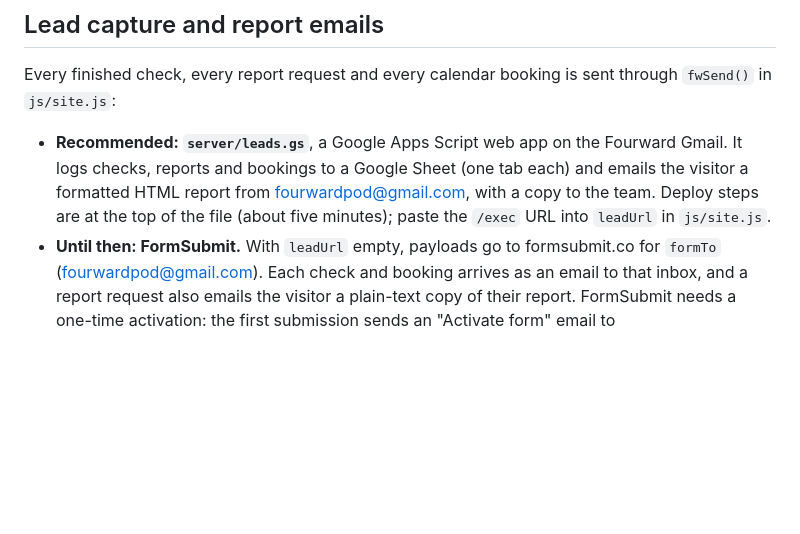
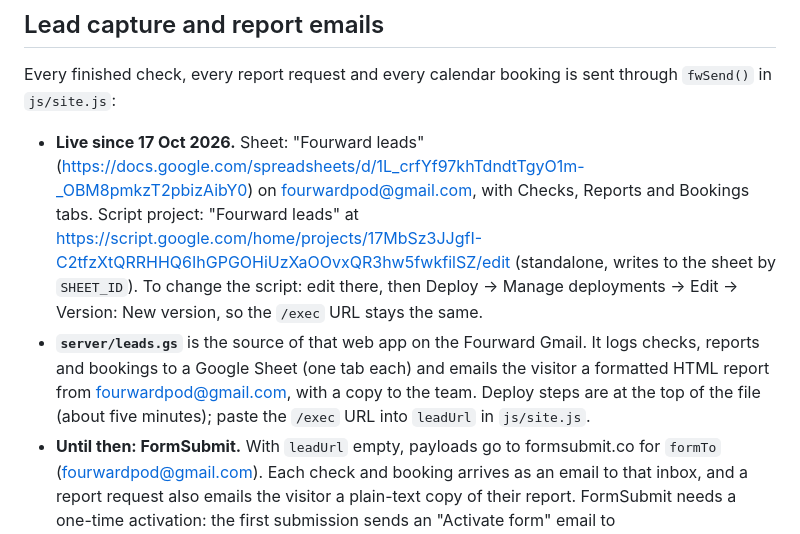
Before and after one commit to fourwardpod-design/fourwardpod-design.github.io, a Markdown page: README.md, the part around the change. Drawn GitHub-style; blank space fills up the shorter version.

Commit message:
README: where the live leads backend lives
Co-Authored-By: Claude Opus 5.5 <noreply@anthropic.com>

```diff
--- a/README.md
+++ b/README.md
@@ -29,7 +29,8 @@ node ../tools/serve.js . 4174
 
 Every finished check, every report request and every calendar booking is sent through `fwSend()` in `js/site.js`:
 
-- **Recommended: `server/leads.gs`**, a Google Apps Script web app on the Fourward Gmail. It logs checks, reports and bookings to a Google Sheet (one tab each) and emails the visitor a formatted HTML report from fourwardpod@gmail.com, with a copy to the team. Deploy steps are at the top of the file (about five minutes); paste the `/exec` URL into `leadUrl` in `js/site.js`.
+- **Live since 17 Oct 2026.** Sheet: "Fourward leads" (https://docs.google.com/spreadsheets/d/1L_crfYf97khTdndtTgyO1m-_OBM8pmkzT2pbizAibY0) on fourwardpod@gmail.com, with Checks, Reports and Bookings tabs. Script project: "Fourward leads" at https://script.google.com/home/projects/17MbSz3JJgfI-C2tfzXtQRRHHQ6IhGPGOHiUzXaOOvxQR3hw5fwkfilSZ/edit (standalone, writes to the sheet by `SHEET_ID`). To change the script: edit there, then Deploy → Manage deployments → Edit → Version: New version, so the `/exec` URL stays the same.
+- **`server/leads.gs`** is the source of that web app on the Fourward Gmail. It logs checks, reports and bookings to a Google Sheet (one tab each) and emails the visitor a formatted HTML report from fourwardpod@gmail.com, with a copy to the team. Deploy steps are at the top of the file (about five minutes); paste the `/exec` URL into `leadUrl` in `js/site.js`.
 - **Until then: FormSubmit.** With `leadUrl` empty, payloads go to formsubmit.co for `formTo` (fourwardpod@gmail.com). Each check and booking arrives as an email to that inbox, and a report request also emails the visitor a plain-text copy of their report. FormSubmit needs a one-time activation: the first submission sends an "Activate form" email to fourwardpod@gmail.com; click it once.
 - `?dryrun=1` on any page URL records payloads in `window.__fwSent` instead of sending them, for testing.
 
```
